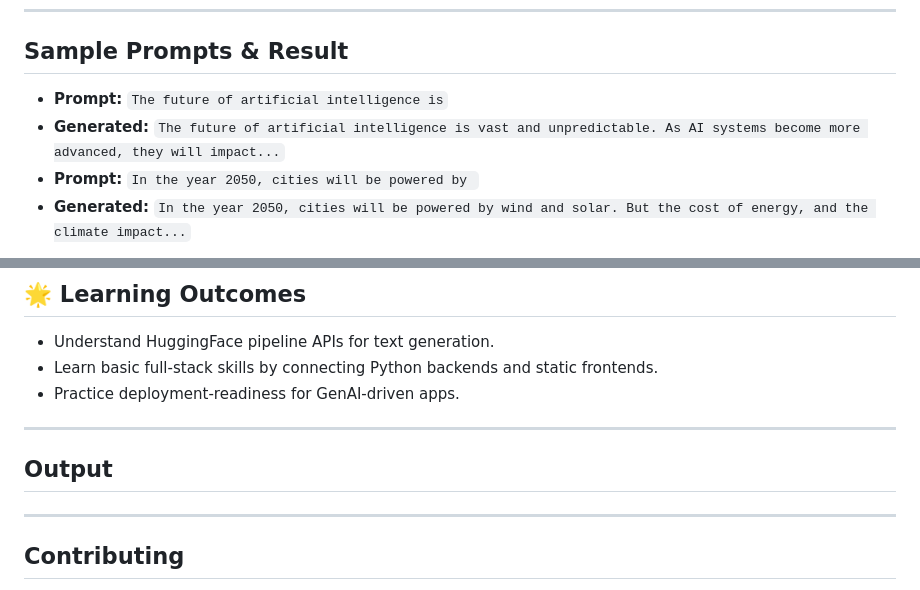
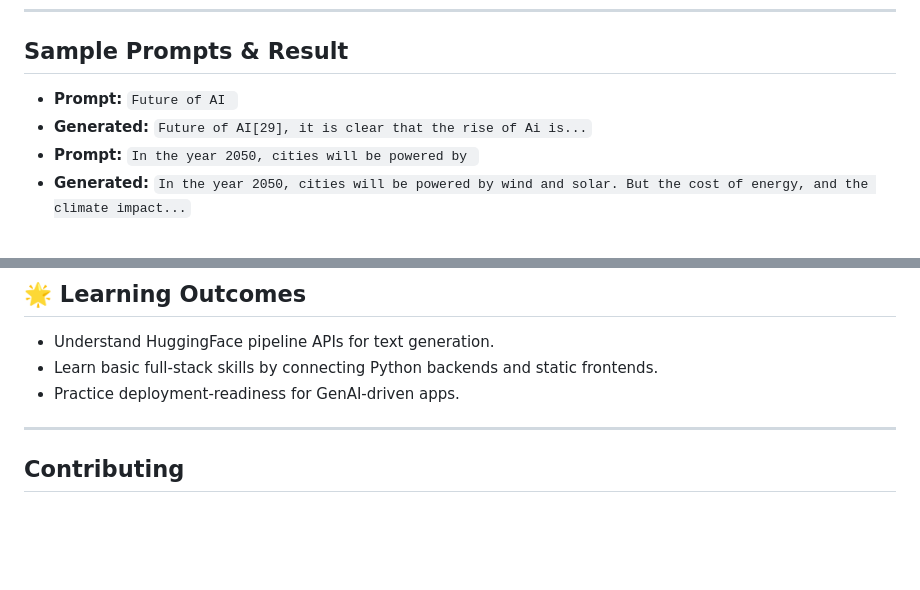
Before and after one commit to punneshettysalila/Huggfacegen, a Markdown page: README.md, 2 parts joined by grey strips. Rendered like a GitHub page; blank space fills up the shorter version.

Commit message:
Revise sample prompts and remove output section
Updated sample prompts and results section with new prompts and images. Removed the output section.

```diff
--- a/README.md
+++ b/README.md
@@ -58,9 +58,9 @@ This project is a minimal and interactive web app that uses HuggingFace's Transf
 
 ##  Sample Prompts & Result
 
-- **Prompt:** `The future of artificial intelligence is`
+- **Prompt:** `Future of AI `
 - **Generated:**
-  `The future of artificial intelligence is vast and unpredictable. As AI systems become more advanced, they will impact...`
+  `Future of AI[29], it is clear that the rise of Ai is...`
 - **Prompt:** `In the year 2050, cities will be powered by `
 - **Generated:**
   `In the year 2050, cities will be powered by wind and solar. But the cost of energy, and the climate impact...`
@@ -80,11 +90,6 @@ This project is a minimal and interactive web app that uses HuggingFace's Transf
 - Understand HuggingFace pipeline APIs for text generation.
 - Learn basic full-stack skills by connecting Python backends and static frontends.
 - Practice deployment-readiness for GenAI-driven apps.
-
-***
-## Output
-
-
 
 ***
 
```
Also changed, not shown: other parts of README.md (+10 -0 lines).
